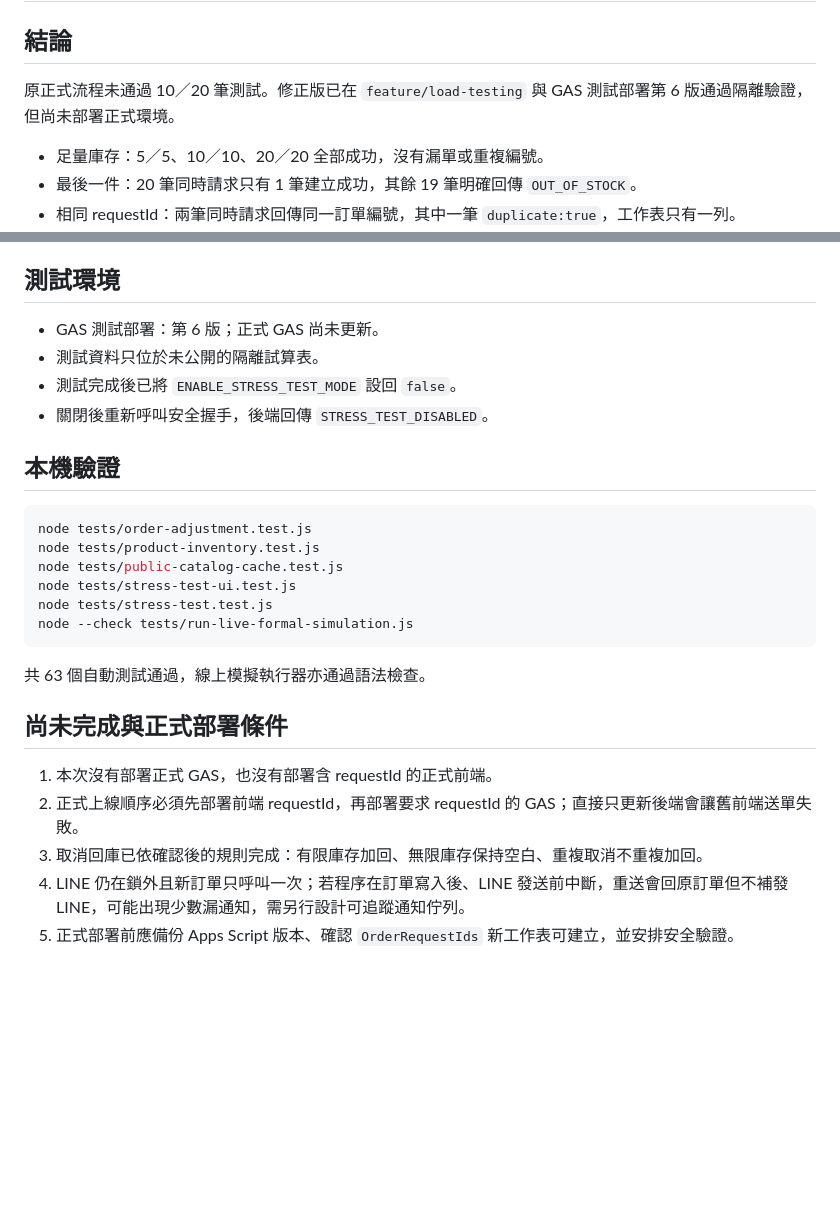
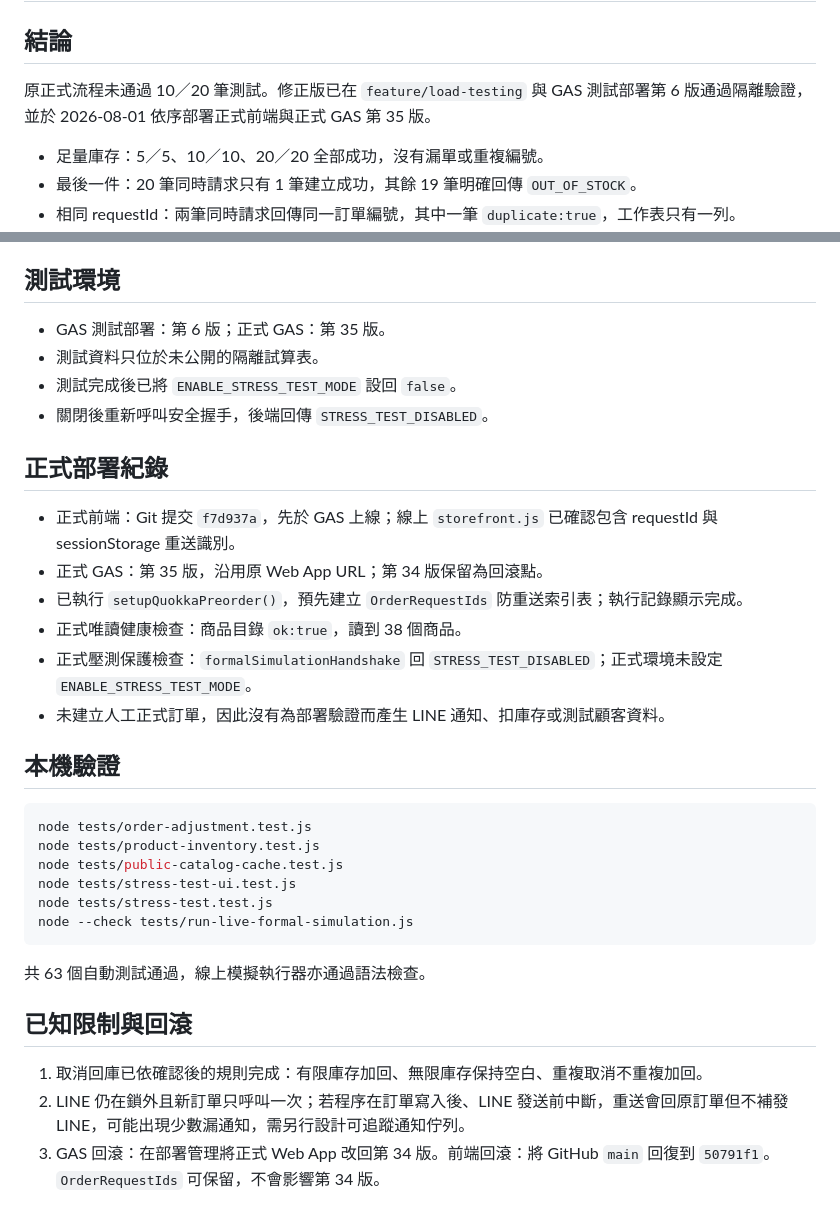
Before and after one commit to zoesuau/quokka-preorder, a Markdown page: LOAD_TEST_REPORT_2026-08-01.md, 2 parts joined by grey strips. GitHub-like rendering; blank space fills up the shorter version.

Commit message:
Record production load-safety deployment

```diff
--- a/LOAD_TEST_REPORT_2026-08-01.md
+++ b/LOAD_TEST_REPORT_2026-08-01.md
@@ -2,7 +2,7 @@
 
 ## 結論
 
-原正式流程未通過 10／20 筆測試。修正版已在 `feature/load-testing` 與 GAS 測試部署第 6 版通過隔離驗證，但尚未部署正式環境。
+原正式流程未通過 10／20 筆測試。修正版已在 `feature/load-testing` 與 GAS 測試部署第 6 版通過隔離驗證，並於 2026-08-01 依序部署正式前端與正式 GAS 第 35 版。
 
 - 足量庫存：5／5、10／10、20／20 全部成功，沒有漏單或重複編號。
 - 最後一件：20 筆同時請求只有 1 筆建立成功，其餘 19 筆明確回傳 `OUT_OF_STOCK`。
@@ -52,10 +52,19 @@
 
 ## 測試環境
 
-- GAS 測試部署：第 6 版；正式 GAS 尚未更新。
+- GAS 測試部署：第 6 版；正式 GAS：第 35 版。
 - 測試資料只位於未公開的隔離試算表。
 - 測試完成後已將 `ENABLE_STRESS_TEST_MODE` 設回 `false`。
 - 關閉後重新呼叫安全握手，後端回傳 `STRESS_TEST_DISABLED`。
+
+## 正式部署紀錄
+
+- 正式前端：Git 提交 `f7d937a`，先於 GAS 上線；線上 `storefront.js` 已確認包含 requestId 與 sessionStorage 重送識別。
+- 正式 GAS：第 35 版，沿用原 Web App URL；第 34 版保留為回滾點。
+- 已執行 `setupQuokkaPreorder()`，預先建立 `OrderRequestIds` 防重送索引表；執行記錄顯示完成。
+- 正式唯讀健康檢查：商品目錄 `ok:true`，讀到 38 個商品。
+- 正式壓測保護檢查：`formalSimulationHandshake` 回 `STRESS_TEST_DISABLED`；正式環境未設定 `ENABLE_STRESS_TEST_MODE`。
+- 未建立人工正式訂單，因此沒有為部署驗證而產生 LINE 通知、扣庫存或測試顧客資料。
 
 ## 本機驗證
 
@@ -70,10 +79,8 @@ node --check tests/run-live-formal-simulation.js
 
 共 63 個自動測試通過，線上模擬執行器亦通過語法檢查。
 
-## 尚未完成與正式部署條件
+## 已知限制與回滾
 
-1. 本次沒有部署正式 GAS，也沒有部署含 requestId 的正式前端。
-2. 正式上線順序必須先部署前端 requestId，再部署要求 requestId 的 GAS；直接只更新後端會讓舊前端送單失敗。
-3. 取消回庫已依確認後的規則完成：有限庫存加回、無限庫存保持空白、重複取消不重複加回。
-4. LINE 仍在鎖外且新訂單只呼叫一次；若程序在訂單寫入後、LINE 發送前中斷，重送會回原訂單但不補發 LINE，可能出現少數漏通知，需另行設計可追蹤通知佇列。
-5. 正式部署前應備份 Apps Script 版本、確認 `OrderRequestIds` 新工作表可建立，並安排安全驗證。
+1. 取消回庫已依確認後的規則完成：有限庫存加回、無限庫存保持空白、重複取消不重複加回。
+2. LINE 仍在鎖外且新訂單只呼叫一次；若程序在訂單寫入後、LINE 發送前中斷，重送會回原訂單但不補發 LINE，可能出現少數漏通知，需另行設計可追蹤通知佇列。
+3. GAS 回滾：在部署管理將正式 Web App 改回第 34 版。前端回滾：將 GitHub `main` 回復到 `50791f1`。`OrderRequestIds` 可保留，不會影響第 34 版。
```
